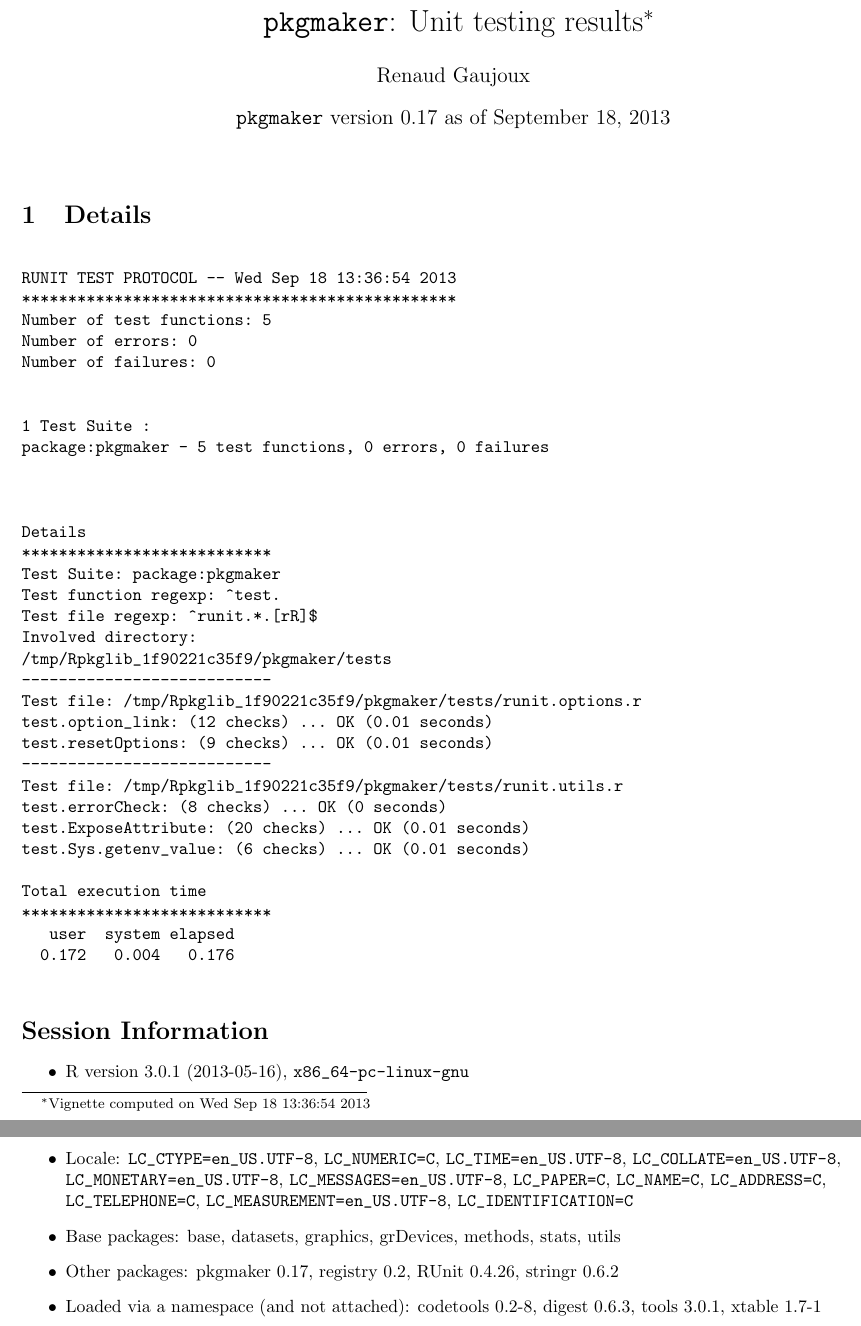
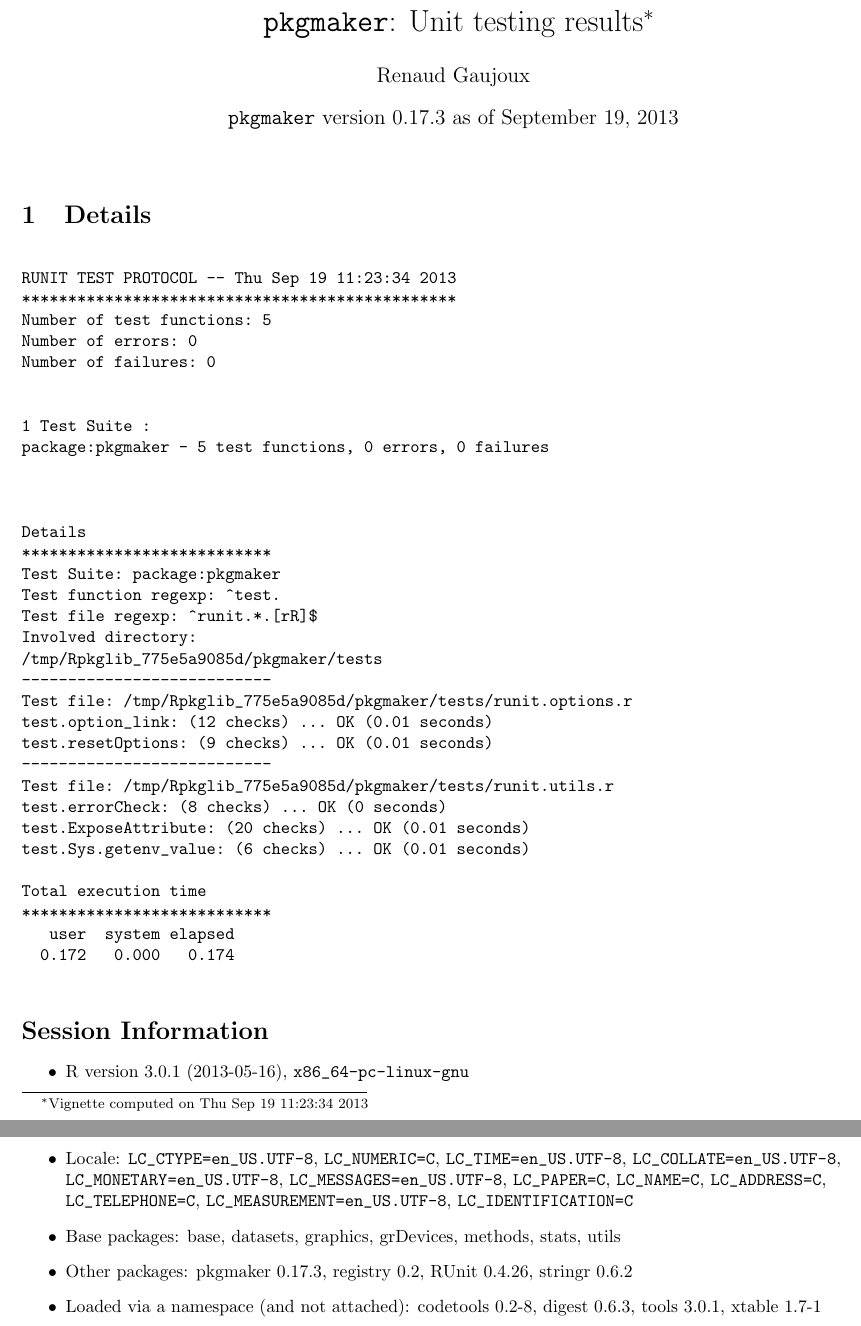
Before and after one commit to renozao/pkgmaker, a LaTeX document (vignettes/pkgmaker-unitTests.tex): two parts of pages 1 and 2 of 2, joined at a grey line, cut so that both start at the same text. Compiled offline with pdfLaTeX.

Commit message:
Bump version to 0.17.3 for CRAN resubmission
git-svn-id: svn+ssh://r-forge.r-project.org/svnroot/pkgmaker/pkg/pkgmaker@220 edb9625f-4e0d-4859-8d74-9fd3b1da38cb

```diff
--- a/vignettes/pkgmaker-unitTests.tex
+++ b/vignettes/pkgmaker-unitTests.tex
@@ -61,8 +61,8 @@
 
 \usepackage[colorlinks]{hyperref}
 \author{Renaud Gaujoux}
-\title{\texttt{pkgmaker}: Unit testing results\footnote{Vignette computed  on Wed Sep 18 13:36:54 2013}}
-\date{\texttt{pkgmaker} version 0.17 as of September 18, 2013}
+\title{\texttt{pkgmaker}: Unit testing results\footnote{Vignette computed  on Thu Sep 19 11:23:34 2013}}
+\date{\texttt{pkgmaker} version 0.17.3 as of September 19, 2013}
 \IfFileExists{upquote.sty}{\usepackage{upquote}}{}
 \begin{document}
 \maketitle
@@ -70,7 +70,7 @@
 \section{Details}
 \begin{verbatim}
 
-RUNIT TEST PROTOCOL -- Wed Sep 18 13:36:54 2013
+RUNIT TEST PROTOCOL -- Thu Sep 19 11:23:34 2013
 ***********************************************
 Number of test functions: 5
 Number of errors: 0
@@ -88,13 +88,13 @@ Test Suite: package:pkgmaker
 Test function regexp: ^test.
 Test file regexp: ^runit.*.[rR]$
 Involved directory:
-/tmp/Rpkglib_1f90221c35f9/pkgmaker/tests
+/tmp/Rpkglib_775e5a9085d/pkgmaker/tests
 ---------------------------
-Test file: /tmp/Rpkglib_1f90221c35f9/pkgmaker/tests/runit.options.r
+Test file: /tmp/Rpkglib_775e5a9085d/pkgmaker/tests/runit.options.r
 test.option_link: (12 checks) ... OK (0.01 seconds)
 test.resetOptions: (9 checks) ... OK (0.01 seconds)
 ---------------------------
-Test file: /tmp/Rpkglib_1f90221c35f9/pkgmaker/tests/runit.utils.r
+Test file: /tmp/Rpkglib_775e5a9085d/pkgmaker/tests/runit.utils.r
 test.errorCheck: (8 checks) ... OK (0 seconds)
 test.ExposeAttribute: (20 checks) ... OK (0.01 seconds)
 test.Sys.getenv_value: (6 checks) ... OK (0.01 seconds)
@@ -102,7 +102,7 @@ test.Sys.getenv_value: (6 checks) ... OK (0.01 seconds)
 Total execution time
 ***************************
    user  system elapsed
-  0.172   0.004   0.176
+  0.172   0.000   0.174
 
 \end{verbatim}
 
@@ -112,7 +112,7 @@ Total execution time
   \item Locale: \verb|LC_CTYPE=en_US.UTF-8|, \verb|LC_NUMERIC=C|, \verb|LC_TIME=en_US.UTF-8|, \verb|LC_COLLATE=en_US.UTF-8|, \verb|LC_MONETARY=en_US.UTF-8|, \verb|LC_MESSAGES=en_US.UTF-8|, \verb|LC_PAPER=C|, \verb|LC_NAME=C|, \verb|LC_ADDRESS=C|, \verb|LC_TELEPHONE=C|, \verb|LC_MEASUREMENT=en_US.UTF-8|, \verb|LC_IDENTIFICATION=C|
   \item Base packages: base, datasets, graphics, grDevices, methods,
     stats, utils
-  \item Other packages: pkgmaker~0.17, registry~0.2, RUnit~0.4.26,
+  \item Other packages: pkgmaker~0.17.3, registry~0.2, RUnit~0.4.26,
     stringr~0.6.2
   \item Loaded via a namespace (and not attached): codetools~0.2-8,
     digest~0.6.3, tools~3.0.1, xtable~1.7-1
```
Also changed, not shown: inst/doc/pkgmaker-unitTests.pdf, 2 other files.
